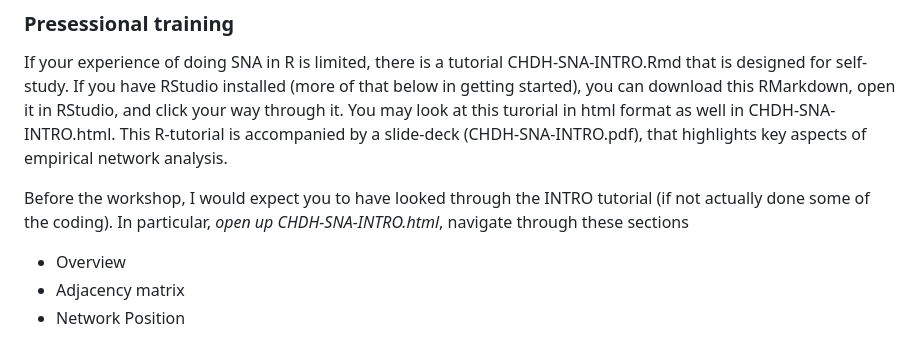
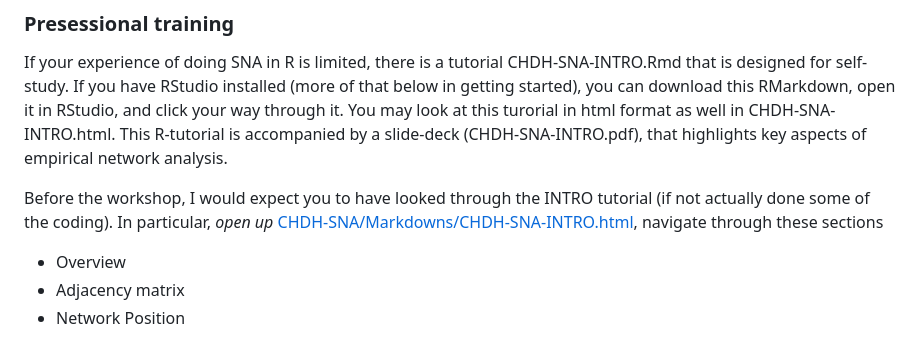
Before and after one commit to johankoskinen/CHDH-SNA, a Markdown page: README.md, the part around the change. Rendered like a GitHub page.

Commit message:
Update README.md
added link to CHDH-SNA-INTRO.html

```diff
--- a/README.md
+++ b/README.md
@@ -77,7 +77,7 @@ should be a sufficient source of help outside of Googling package specific issue
 
 If your experience of doing SNA in R is limited, there is a tutorial CHDH-SNA-INTRO.Rmd that is designed for self-study. If you have RStudio installed (more of that below in getting started), you can download this RMarkdown, open it in RStudio, and click your way through it. You may look at this turorial in html format as well in CHDH-SNA-INTRO.html. This R-tutorial is accompanied by a slide-deck (CHDH-SNA-INTRO.pdf), that highlights key aspects of empirical network analysis.
 
-Before the workshop, I would expect you to have looked through the INTRO tutorial (if not actually done some of the coding). In particular, *open up CHDH-SNA-INTRO.html*, navigate through these sections
+Before the workshop, I would expect you to have looked through the INTRO tutorial (if not actually done some of the coding). In particular, *open up* [CHDH-SNA/Markdowns/CHDH-SNA-INTRO.html](https://github.com/johankoskinen/CHDH-SNA/tree/main/Markdowns/CHDH-SNA-INTRO.html), navigate through these sections
 * Overview
 * Adjacency matrix
 * Network Position
```
